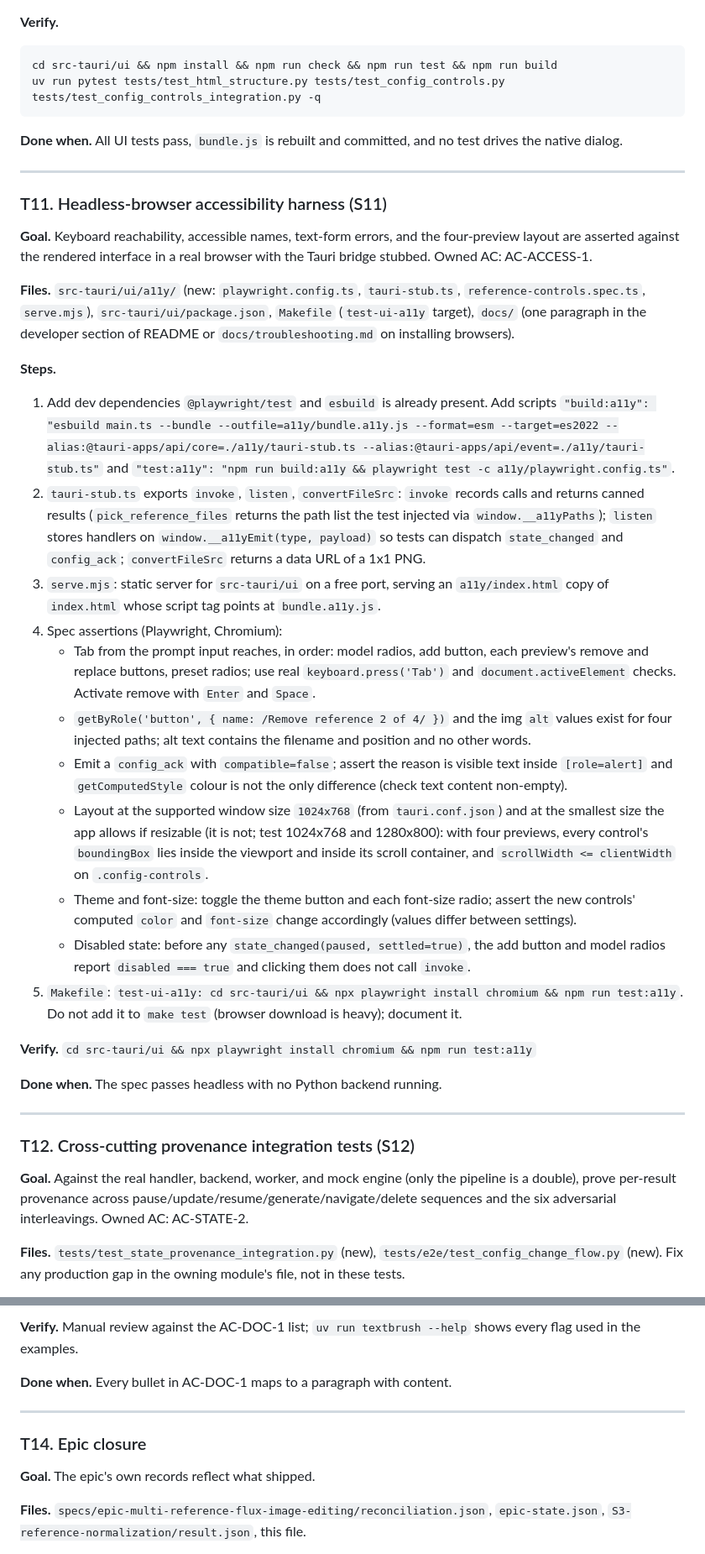
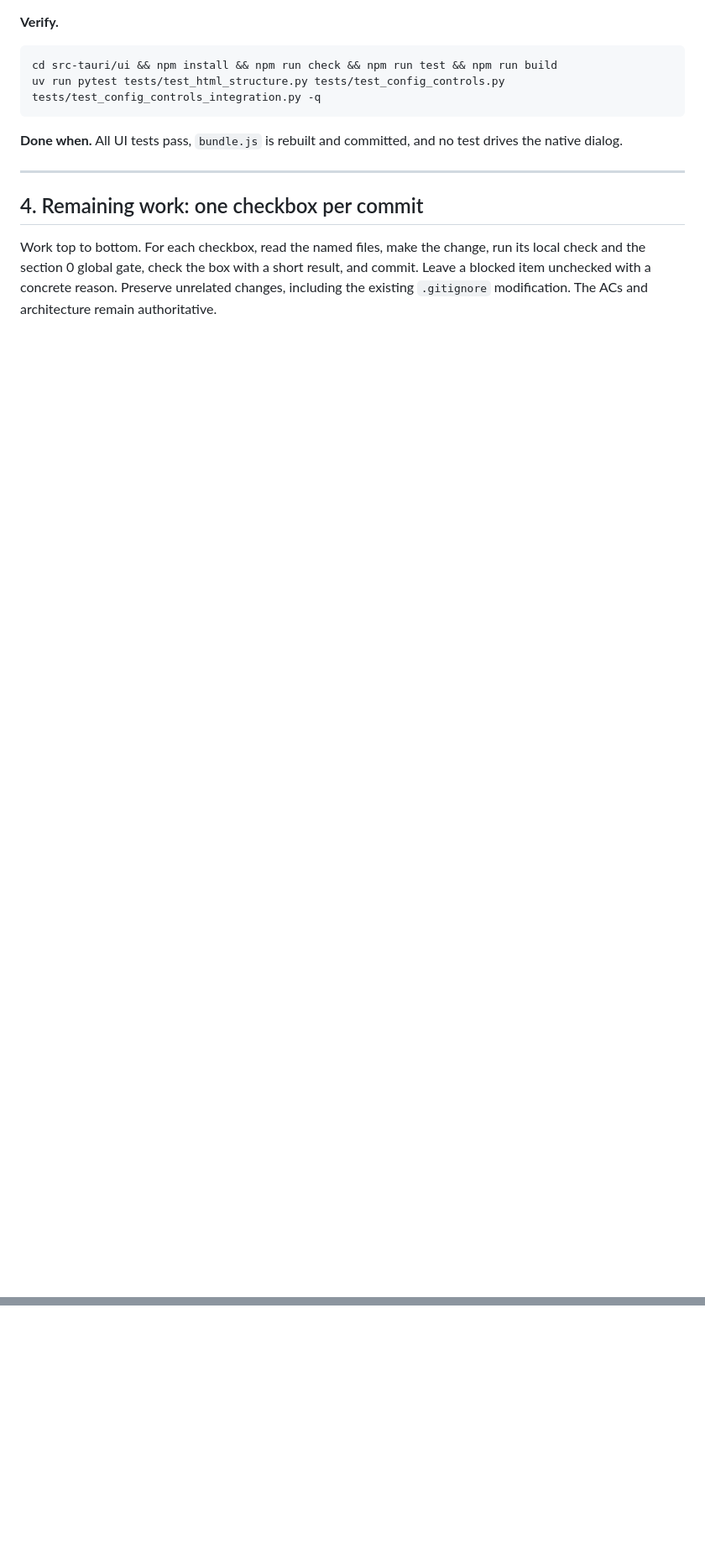
Before and after one commit to 941design/textbrush, a Markdown page: specs/epic-multi-reference-flux-image-editing/tasks.md, 2 parts joined by grey strips. Shown at 84% size. Drawn GitHub-style; blank space fills up the shorter version.

Commit message:
docs(spec): flatten remaining epic work into checkboxes

```diff
--- a/specs/epic-multi-reference-flux-image-editing/tasks.md
+++ b/specs/epic-multi-reference-flux-image-editing/tasks.md
@@ -839,63 +834,10 @@ native dialog.
 
 ---
 
-### T11. Headless-browser accessibility harness (S11)
+## 4. Remaining work: one checkbox per commit
 
-**Goal.** Keyboard reachability, accessible names, text-form errors, and the four-preview
-layout are asserted against the rendered interface in a real browser with the Tauri bridge
-stubbed. Owned AC: AC-ACCESS-1.
+Work top to bottom. For each checkbox, read the named files, make the change, run its local
+check and the section 0 global gate, check the box with a short result, and commit. Leave a
+blocked item unchecked with a concrete reason. Preserve unrelated changes, including the
+existing `.gitignore` modification. The ACs and architecture remain authoritative.
 
-**Files.** `src-tauri/ui/a11y/` (new: `playwright.config.ts`, `tauri-stub.ts`,
-`reference-controls.spec.ts`, `serve.mjs`), `src-tauri/ui/package.json`, `Makefile`
-(`test-ui-a11y` target), `docs/` (one paragraph in the developer section of README or
-`docs/troubleshooting.md` on installing browsers).
-
-**Steps.**
-1. Add dev dependencies `@playwright/test` and `esbuild` is already present. Add scripts
-   `"build:a11y": "esbuild main.ts --bundle --outfile=a11y/bundle.a11y.js --format=esm --target=es2022 --alias:@tauri-apps/api/core=./a11y/tauri-stub.ts --alias:@tauri-apps/api/event=./a11y/tauri-stub.ts"`
-   and `"test:a11y": "npm run build:a11y && playwright test -c a11y/playwright.config.ts"`.
-2. `tauri-stub.ts` exports `invoke`, `listen`, `convertFileSrc`: `invoke` records calls and
-   returns canned results (`pick_reference_files` returns the path list the test injected via
-   `window.__a11yPaths`); `listen` stores handlers on `window.__a11yEmit(type, payload)` so
-   tests can dispatch `state_changed` and `config_ack`; `convertFileSrc` returns a data URL of
-   a 1x1 PNG.
-3. `serve.mjs`: static server for `src-tauri/ui` on a free port, serving an `a11y/index.html`
-   copy of `index.html` whose script tag points at `bundle.a11y.js`.
-4. Spec assertions (Playwright, Chromium):
-   - Tab from the prompt input reaches, in order: model radios, add button, each preview's
-     remove and replace buttons, preset radios; use real `keyboard.press('Tab')` and
-     `document.activeElement` checks. Activate remove with `Enter` and `Space`.
-   - `getByRole('button', { name: /Remove reference 2 of 4/ })` and the img `alt` values
-     exist for four injected paths; alt text contains the filename and position and no other
-     words.
-   - Emit a `config_ack` with `compatible=false`; assert the reason is visible text inside
-     `[role=alert]` and `getComputedStyle` colour is not the only difference (check text
-     content non-empty).
-   - Layout at the supported window size `1024x768` (from `tauri.conf.json`) and at the
-     smallest size the app allows if resizable (it is not; test 1024x768 and 1280x800): with
-     four previews, every control's `boundingBox` lies inside the viewport and inside its
-     scroll container, and `scrollWidth <= clientWidth` on `.config-controls`.
-   - Theme and font-size: toggle the theme button and each font-size radio; assert the new
-     controls' computed `color` and `font-size` change accordingly (values differ between
-     settings).
-   - Disabled state: before any `state_changed(paused, settled=true)`, the add button and
-     model radios report `disabled === true` and clicking them does not call `invoke`.
-5. `Makefile`: `test-ui-a11y: cd src-tauri/ui && npx playwright install chromium && npm run test:a11y`.
-   Do not add it to `make test` (browser download is heavy); document it.
-
-**Verify.** `cd src-tauri/ui && npx playwright install chromium && npm run test:a11y`
-
-**Done when.** The spec passes headless with no Python backend running.
-
----
-
-### T12. Cross-cutting provenance integration tests (S12)
-
-**Goal.** Against the real handler, backend, worker, and mock engine (only the pipeline is a
-double), prove per-result provenance across pause/update/resume/generate/navigate/delete
-sequences and the six adversarial interleavings. Owned AC: AC-STATE-2.
-
-**Files.** `tests/test_state_provenance_integration.py` (new),
-`tests/e2e/test_config_change_flow.py` (new). Fix any production gap in the owning module's
-file, not in these tests.
-
@@ -977,14 +843,0 @@ Owned AC: AC-DOC-1.
-**Verify.** Manual review against the AC-DOC-1 list; `uv run textbrush --help` shows every
-flag used in the examples.
-
-**Done when.** Every bullet in AC-DOC-1 maps to a paragraph with content.
-
----
-
-### T14. Epic closure
-
-**Goal.** The epic's own records reflect what shipped.
-
-**Files.** `specs/epic-multi-reference-flux-image-editing/reconciliation.json`,
-`epic-state.json`, `S3-reference-normalization/result.json`, this file.
-
```
Also changed, not shown: other parts of specs/epic-multi-reference-flux-image-editing/tasks.md (+32 -105 lines).
